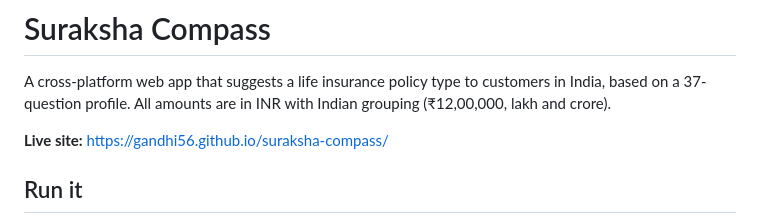
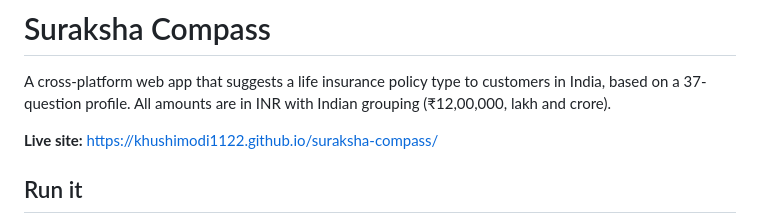
Before and after one commit to khushimodi1122/suraksha-compass, a Markdown page: README.md, the part around the change. GitHub-like rendering.

Commit message:
Update live site link after transfer to khushimodi1122
Co-Authored-By: Claude Opus 5.5 <noreply@anthropic.com>

```diff
--- a/README.md
+++ b/README.md
@@ -2,7 +2,7 @@
 
 A cross-platform web app that suggests a life insurance policy type to customers in India, based on a 37-question profile. All amounts are in INR with Indian grouping (₹12,00,000, lakh and crore).
 
-**Live site:** https://gandhi56.github.io/suraksha-compass/
+**Live site:** https://khushimodi1122.github.io/suraksha-compass/
 
 ## Run it
 
```
